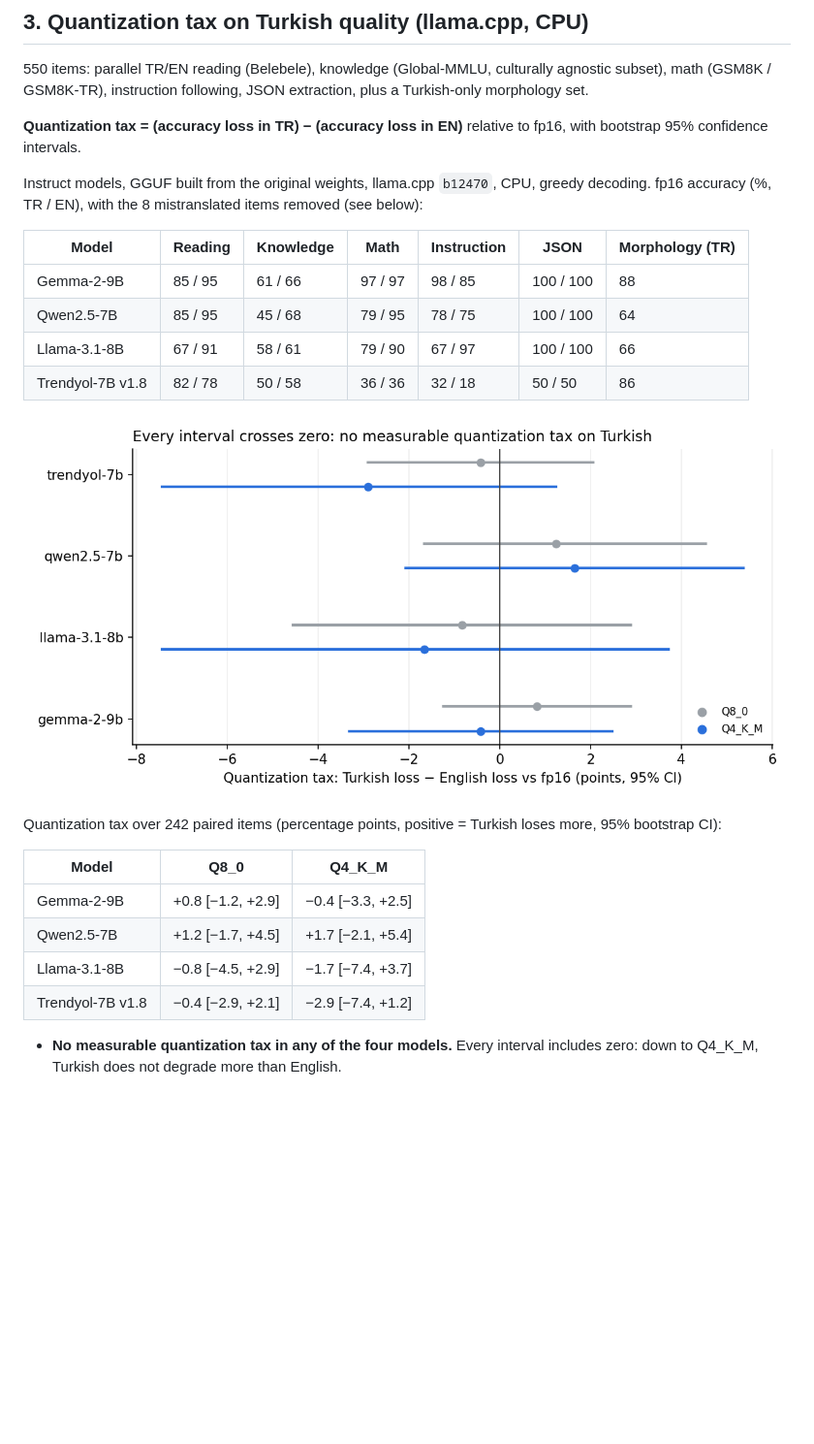
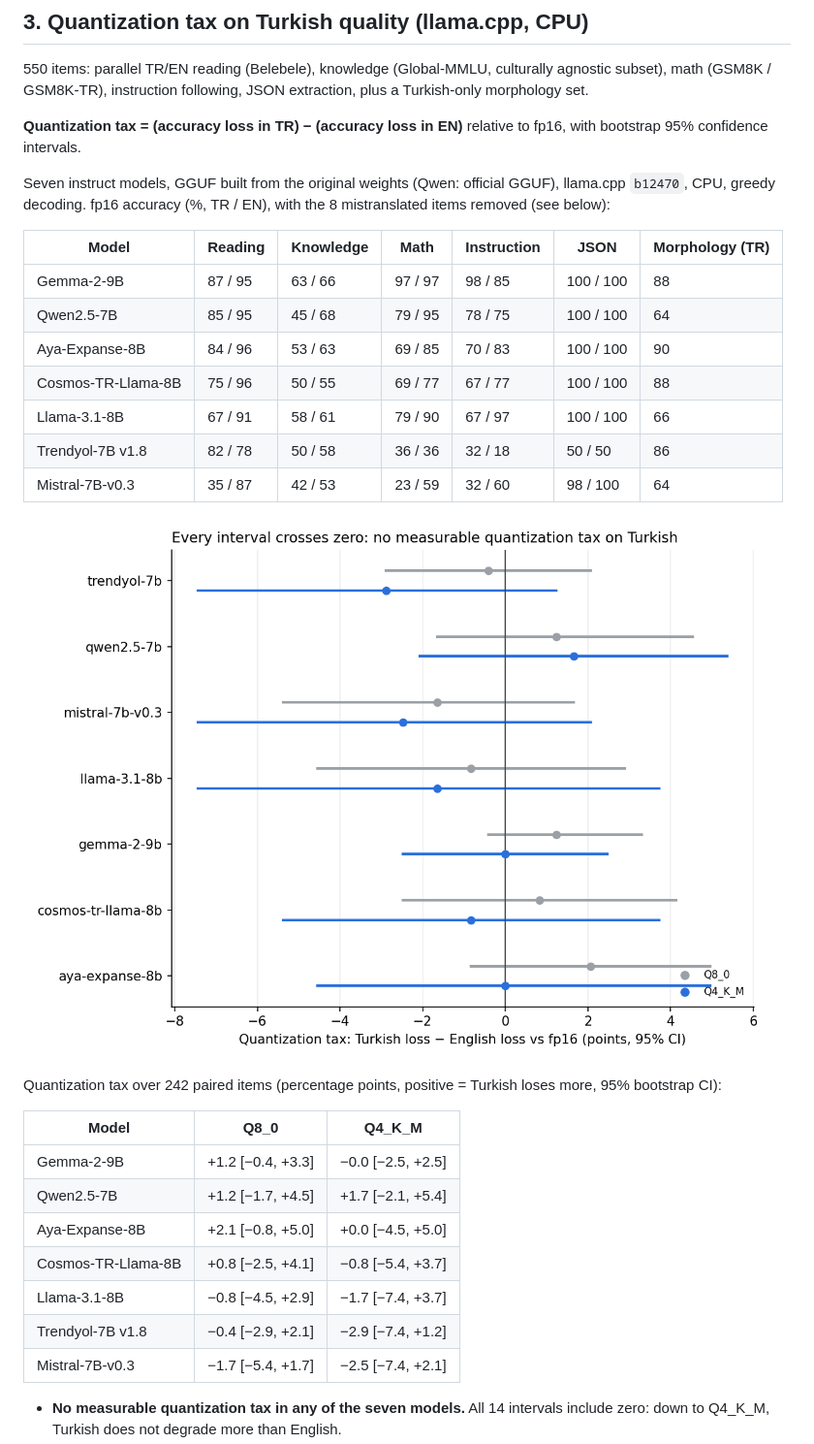
Before and after one commit to haticebaydemir/tr-llm-bench, a Markdown page: README.md, the part around one of its changes. Shown at 97% size. GitHub-like rendering; pictures changed too: docs/quant_tax.png; blank space fills up the shorter version.

```diff
--- a/README.md
+++ b/README.md
@@ -72,15 +72,19 @@ JSON extraction, plus a Turkish-only morphology set.
 **Quantization tax = (accuracy loss in TR) − (accuracy loss in EN)** relative to fp16,
 with bootstrap 95% confidence intervals.
 
-Instruct models, GGUF built from the original weights, llama.cpp `b12470`, CPU, greedy
-decoding. fp16 accuracy (%, TR / EN), with the 8 mistranslated items removed (see below):
+Seven instruct models, GGUF built from the original weights (Qwen: official GGUF),
+llama.cpp `b12470`, CPU, greedy decoding. fp16 accuracy (%, TR / EN), with the 8
+mistranslated items removed (see below):
 
 | Model | Reading | Knowledge | Math | Instruction | JSON | Morphology (TR) |
 |---|---|---|---|---|---|---|
-| Gemma-2-9B | 85 / 95 | 61 / 66 | 97 / 97 | 98 / 85 | 100 / 100 | 88 |
+| Gemma-2-9B | 87 / 95 | 63 / 66 | 97 / 97 | 98 / 85 | 100 / 100 | 88 |
 | Qwen2.5-7B | 85 / 95 | 45 / 68 | 79 / 95 | 78 / 75 | 100 / 100 | 64 |
+| Aya-Expanse-8B | 84 / 96 | 53 / 63 | 69 / 85 | 70 / 83 | 100 / 100 | 90 |
+| Cosmos-TR-Llama-8B | 75 / 96 | 50 / 55 | 69 / 77 | 67 / 77 | 100 / 100 | 88 |
 | Llama-3.1-8B | 67 / 91 | 58 / 61 | 79 / 90 | 67 / 97 | 100 / 100 | 66 |
 | Trendyol-7B v1.8 | 82 / 78 | 50 / 58 | 36 / 36 | 32 / 18 | 50 / 50 | 86 |
+| Mistral-7B-v0.3 | 35 / 87 | 42 / 53 | 23 / 59 | 32 / 60 | 98 / 100 | 64 |
 
 ![Quantization tax](docs/quant_tax.png)
 
@@ -89,10 +93,13 @@ Quantization tax over 242 paired items (percentage points, positive = Turkish lo
 
 | Model | Q8_0 | Q4_K_M |
 |---|---|---|
-| Gemma-2-9B | +0.8 [−1.2, +2.9] | −0.4 [−3.3, +2.5] |
+| Gemma-2-9B | +1.2 [−0.4, +3.3] | −0.0 [−2.5, +2.5] |
 | Qwen2.5-7B | +1.2 [−1.7, +4.5] | +1.7 [−2.1, +5.4] |
+| Aya-Expanse-8B | +2.1 [−0.8, +5.0] | +0.0 [−4.5, +5.0] |
+| Cosmos-TR-Llama-8B | +0.8 [−2.5, +4.1] | −0.8 [−5.4, +3.7] |
 | Llama-3.1-8B | −0.8 [−4.5, +2.9] | −1.7 [−7.4, +3.7] |
 | Trendyol-7B v1.8 | −0.4 [−2.9, +2.1] | −2.9 [−7.4, +1.2] |
+| Mistral-7B-v0.3 | −1.7 [−5.4, +1.7] | −2.5 [−7.4, +2.1] |
 
-- **No measurable quantization tax in any of the four models.** Every interval includes
+- **No measurable quantization tax in any of the seven models.** All 14 intervals include
   zero: down to Q4_K_M, Turkish does not degrade more than English.
```
Also changed, not shown: other parts of README.md (+62 -30 lines), docs/pareto_cpu.png, 5 other files.
